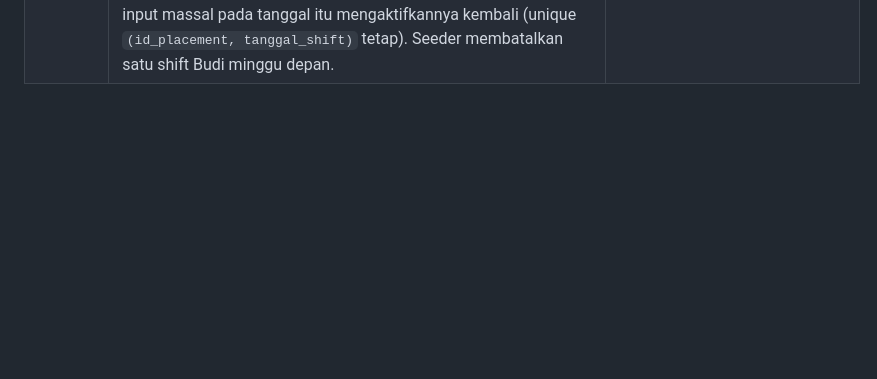
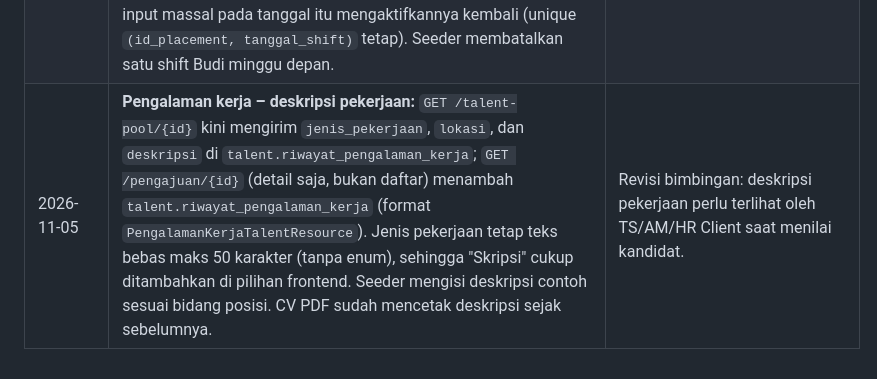
Before and after one commit to Randy-ano/Capstone_Backend_Kelompok14, a Markdown page: DECISIONS.md, the part around the change. GitHub-like rendering; blank space fills up the shorter version.

Commit message:
dokumen: catat deskripsi pengalaman kerja di DECISIONS

```diff
--- a/DECISIONS.md
+++ b/DECISIONS.md
@@ -82,3 +82,4 @@ Catatan keputusan teknis di luar / pelengkap `BACKEND_SPEC.md`.
 | 2026-11-05 | **Status tampil penempatan:** field turunan `status_tampil` + `label_status_tampil` (`belum_aktif`/Belum Aktif, `aktif`/Aktif, `selesai`/Selesai) di `PlacementResource` (penuh & ringkas) dan top-level `MonitoringResource` (`Placement::statusTampil()`). Selesai jika status selesai/dihentikan atau `tanggal_selesai` < hari ini; Belum Aktif jika `tanggal_mulai` > hari ini. Filter `status` di `GET /placement` tetap memakai `status_placement`. | Tanpa perubahan skema; talent melihat status yang sesuai tanggal kontrak. |
 | 2026-11-05 | **Talent belum ditempatkan:** middleware `talent.ditempatkan` (`EnsureTalentDitempatkan`) pada grup `/cuti`, `/shift`, `/dokumen`; talent tanpa placement Belum Aktif/Aktif (`Placement::scopeBerjalan`) → 403 "Fitur ini tersedia setelah Anda ditempatkan di perusahaan klien." Role lain tidak terpengaruh. `GET /auth/me` (dan respons login) menambah `sudah_ditempatkan` khusus talent. CV tetap lewat `/talent/cv/*`. Kartu "Cuti menunggu persetujuan" di dashboard talent hanya tampil bila sudah ditempatkan. | Talent yang belum bekerja di klien tidak punya data operasional/kepegawaian; frontend tidak perlu menebak dari daftar placement. |
 | 2026-11-05 | **Shift dibatalkan, bukan dihapus (R22):** migration baru `2026_11_05_100000_add_status_shift_to_shifting_talent_table` menambah `status_shift` (`aktif` default, `dibatalkan`; enum `StatusShift`). `DELETE /shift/{id}` dihapus, diganti `PATCH /shift/{id}/batal` (HR Client klien yang sama / Manager, placement aktif). Shift dibatalkan tidak bisa diubah lewat PUT; input massal pada tanggal itu mengaktifkannya kembali (unique `(id_placement, tanggal_shift)` tetap). Seeder membatalkan satu shift Budi minggu depan. | Riwayat jadwal tetap terlihat (permintaan dosen). ERD perlu ditambah kolom `status_shift`. |
+| 2026-11-05 | **Pengalaman kerja – deskripsi pekerjaan:** `GET /talent-pool/{id}` kini mengirim `jenis_pekerjaan`, `lokasi`, dan `deskripsi` di `talent.riwayat_pengalaman_kerja`; `GET /pengajuan/{id}` (detail saja, bukan daftar) menambah `talent.riwayat_pengalaman_kerja` (format `PengalamanKerjaTalentResource`). Jenis pekerjaan tetap teks bebas maks 50 karakter (tanpa enum), sehingga "Skripsi" cukup ditambahkan di pilihan frontend. Seeder mengisi deskripsi contoh sesuai bidang posisi. CV PDF sudah mencetak deskripsi sejak sebelumnya. | Revisi bimbingan: deskripsi pekerjaan perlu terlihat oleh TS/AM/HR Client saat menilai kandidat. |
```
